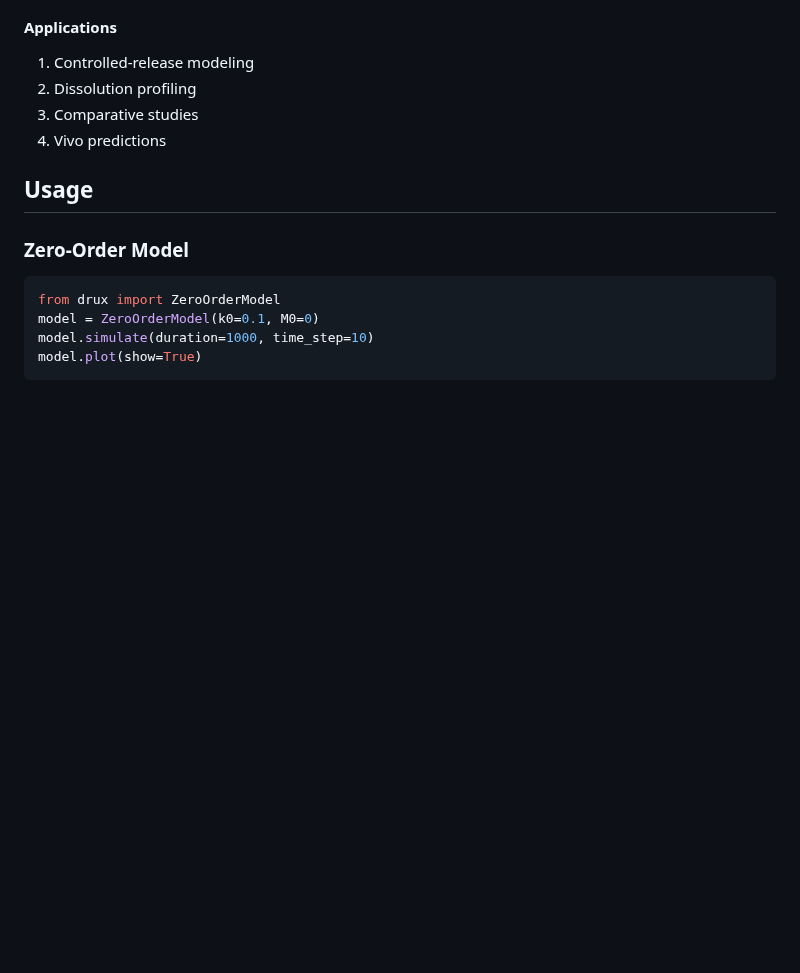
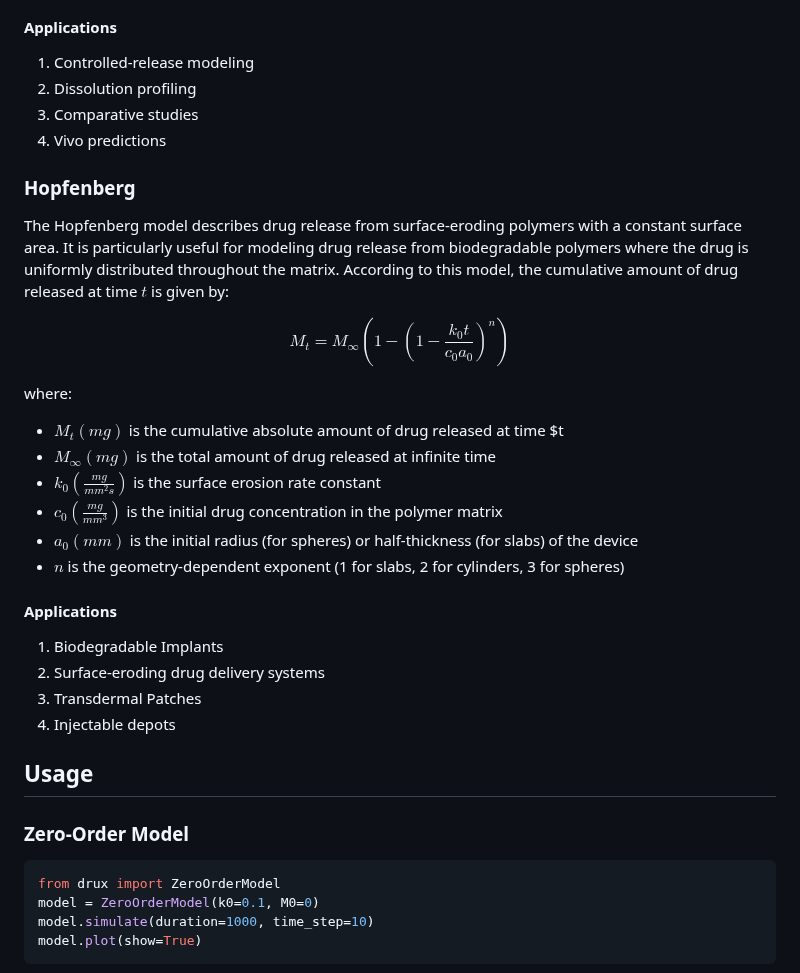
Before and after one commit to openscilab/drux, a Markdown page: README.md, the part around one of its changes. Rendered like a GitHub page; blank space fills up the shorter version.

````diff
--- a/README.md
+++ b/README.md
@@ -150,6 +150,29 @@ where:
 3. Comparative studies
 4. Vivo predictions
 
+### Hopfenberg
+The Hopfenberg model describes drug release from surface-eroding polymers with a constant surface area.
+It is particularly useful for modeling drug release from biodegradable polymers where the drug is uniformly distributed throughout the matrix.
+According to this model, the cumulative amount of drug released at time $t$ is given by:
+
+$$
+M_t = M_{\infty} \left(1 - \left(1 - \frac{k_0t}{c_0 a_0}\right)^n\right)
+$$
+
+where:
+- $M_t (mg)$ is the cumulative absolute amount of drug released at time $t
+- $M_{\infty} (mg)$ is the total amount of drug released at infinite time
+- $k_0 (\frac{mg}{mm^2 s})$ is the surface erosion rate constant
+- $c_0 (\frac{mg}{mm^3})$ is the initial drug concentration in the polymer matrix
+- $a_0 (mm)$ is the initial radius (for spheres) or half-thickness (for slabs) of the device
+- $n$ is the geometry-dependent exponent (1 for slabs, 2 for cylinders, 3 for spheres)
+
+#### Applications
+1. Biodegradable Implants
+2. Surface-eroding drug delivery systems
+3. Transdermal Patches
+4. Injectable depots
+
 ## Usage
 ### Zero-Order Model
 ```python
````
Also changed, not shown: other parts of README.md (+14 -0 lines), CHANGELOG.md (+2 -0 lines), otherfiles/hopfenberg_plot.png (added), 5 other files.
